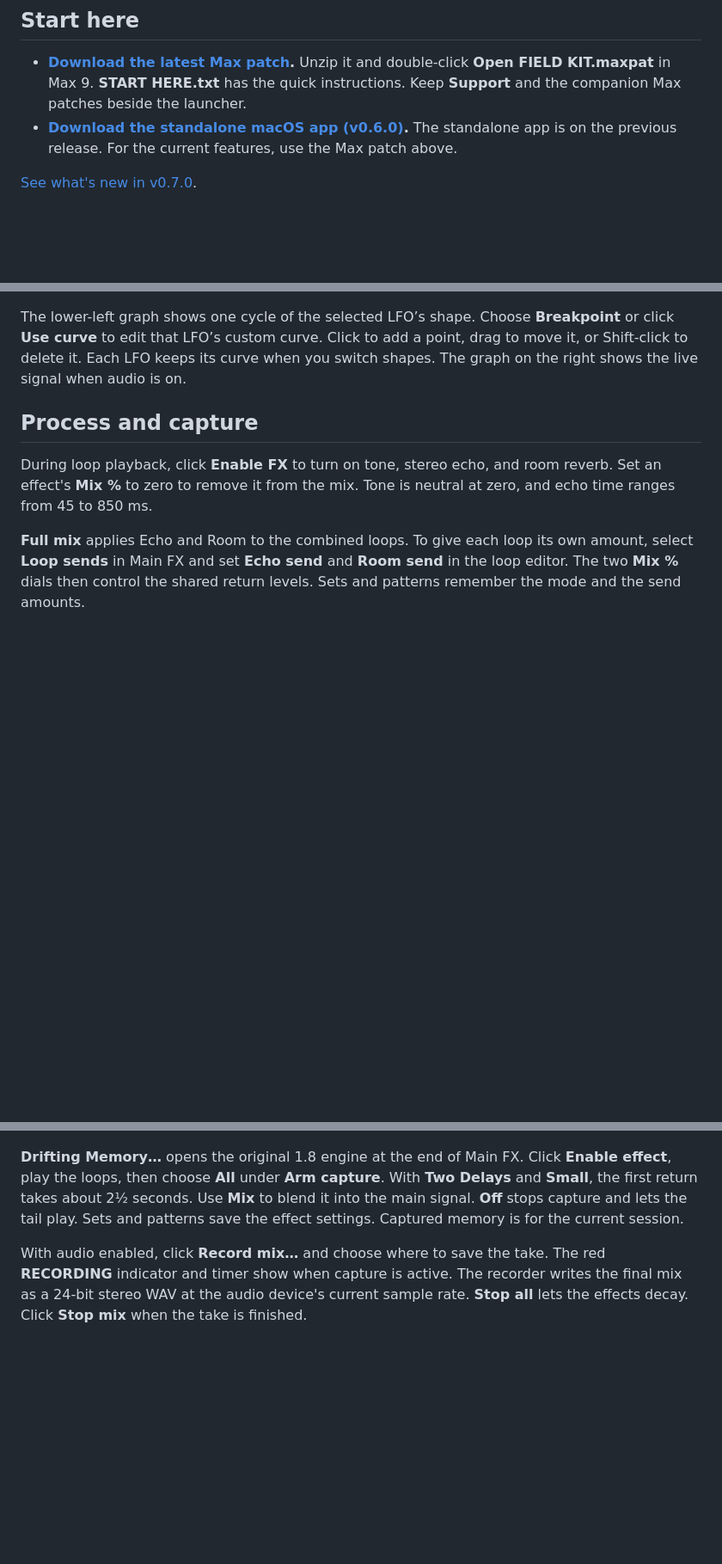
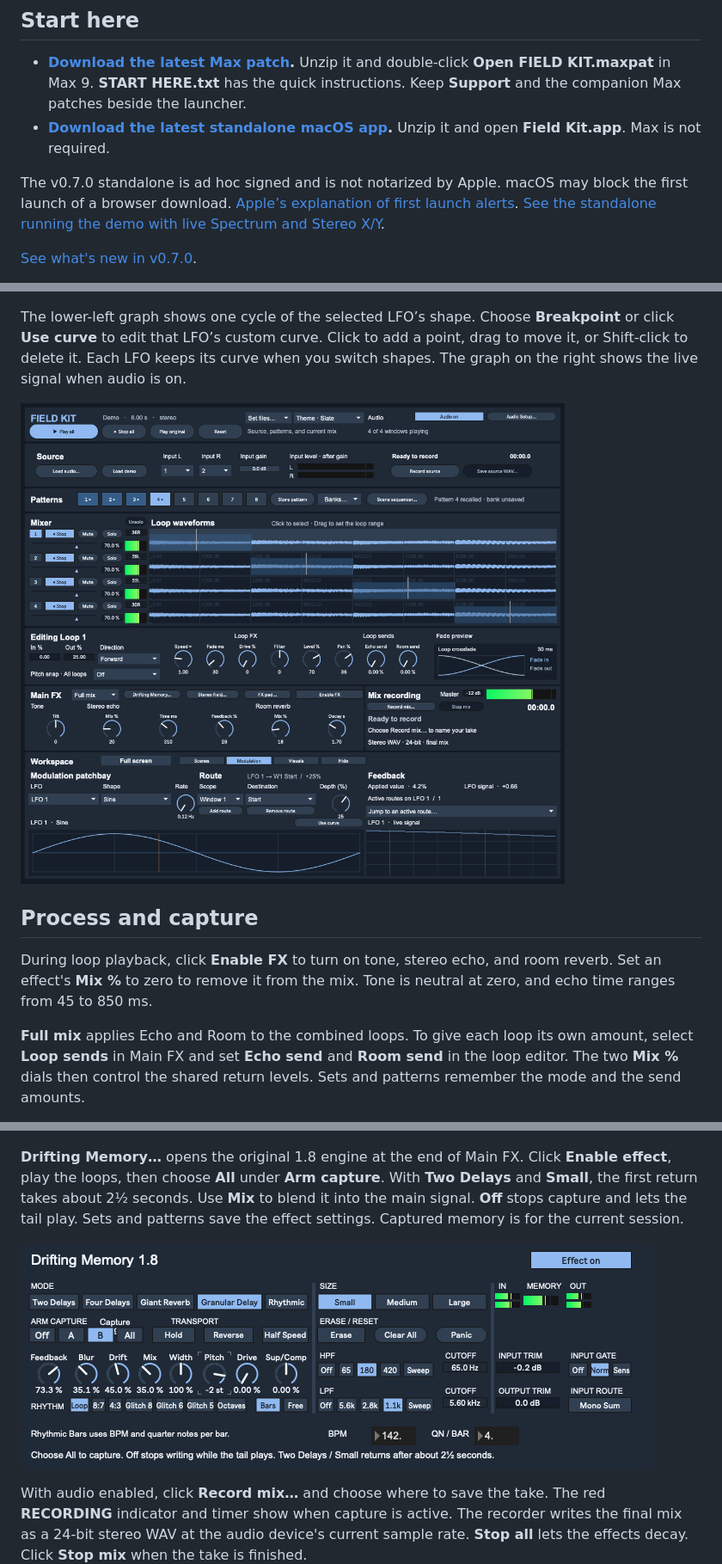
Before and after one commit to modelcollapse/field-kit, a Markdown page: README.md, 3 parts joined by grey strips. Shown at 86% size. Rendered like a GitHub page; pictures changed too: docs/screenshots/field-kit-drifting-memory.png (added), docs/screenshots/field-kit-modulation.png; blank space fills up the shorter version.

Commit message:
Document and package the Field Kit standalone release

```diff
--- a/README.md
+++ b/README.md
@@ -5,7 +5,9 @@ FIELD KIT is a Max instrument that turns an audio file or a live recording into
 ## Start here
 
 - **[Download the latest Max patch](https://github.com/modelcollapse/field-kit/releases/latest/download/field-kit-max.zip).** Unzip it and double-click **Open FIELD KIT.maxpat** in Max 9. **START HERE.txt** has the quick instructions. Keep **Support** and the companion Max patches beside the launcher.
-- **[Download the standalone macOS app (v0.6.0)](https://github.com/modelcollapse/field-kit/releases/download/v0.6.0/field-kit-macos.zip).** The standalone app is on the previous release. For the current features, use the Max patch above.
+- **[Download the latest standalone macOS app](https://github.com/modelcollapse/field-kit/releases/latest/download/field-kit-macos.zip).** Unzip it and open **Field Kit.app**. Max is not required.
+
+The v0.7.0 standalone is ad hoc signed and is not notarized by Apple. macOS may block the first launch of a browser download. [Apple’s explanation of first launch alerts](https://support.apple.com/en-us/102445). [See the standalone running the demo with live Spectrum and Stereo X/Y](docs/screenshots/field-kit-standalone.jpg).
 
 [See what's new in v0.7.0](CHANGELOG.md).
 
@@ -65,6 +67,8 @@ Choose **LFO 1–8** from the dropdown and set its rate and shape. Choose a wind
 
 The lower-left graph shows one cycle of the selected LFO’s shape. Choose **Breakpoint** or click **Use curve** to edit that LFO’s custom curve. Click to add a point, drag to move it, or Shift-click to delete it. Each LFO keeps its curve when you switch shapes. The graph on the right shows the live signal when audio is on.
 
+![The modulation patchbay with a sine LFO routed to Loop 1's start and live feedback](docs/screenshots/field-kit-modulation.png)
+
 ## Process and capture
 
 During loop playback, click **Enable FX** to turn on tone, stereo echo, and room reverb. Set an effect's **Mix %** to zero to remove it from the mix. Tone is neutral at zero, and echo time ranges from 45 to 850 ms.
@@ -81,6 +85,8 @@ Click **Record**, drag across the FX pad, and release. **Play** loops the gestur
 
 **Drifting Memory…** opens the original 1.8 engine at the end of Main FX. Click **Enable effect**, play the loops, then choose **All** under **Arm capture**. With **Two Delays** and **Small**, the first return takes about 2½ seconds. Use **Mix** to blend it into the main signal. **Off** stops capture and lets the tail play. Sets and patterns save the effect settings. Captured memory is for the current session.
 
+![Drifting Memory with Granular Delay active and signal on the input, memory, and output meters](docs/screenshots/field-kit-drifting-memory.png)
+
 With audio enabled, click **Record mix…** and choose where to save the take. The red **RECORDING** indicator and timer show when capture is active. The recorder writes the final mix as a 24-bit stereo WAV at the audio device's current sample rate. **Stop all** lets the effects decay. Click **Stop mix** when the take is finished.
 
 ## Build and test
```
Also changed, not shown: other parts of README.md (+2 -0 lines), AGENTS.md (added, +3 -0 lines), docs/releasing.md (added, +57 -0 lines), docs/screenshots/field-kit-standalone.jpg (added), 1 other file.
